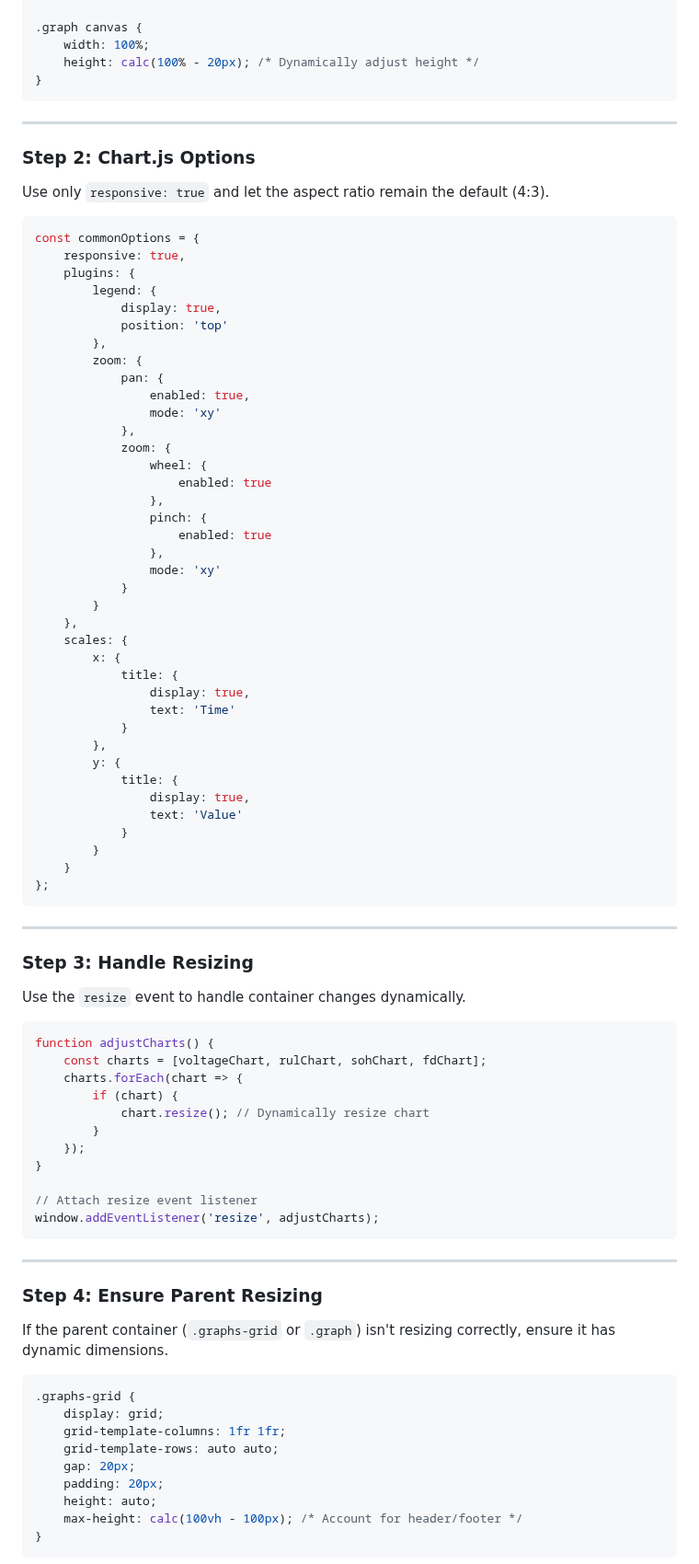
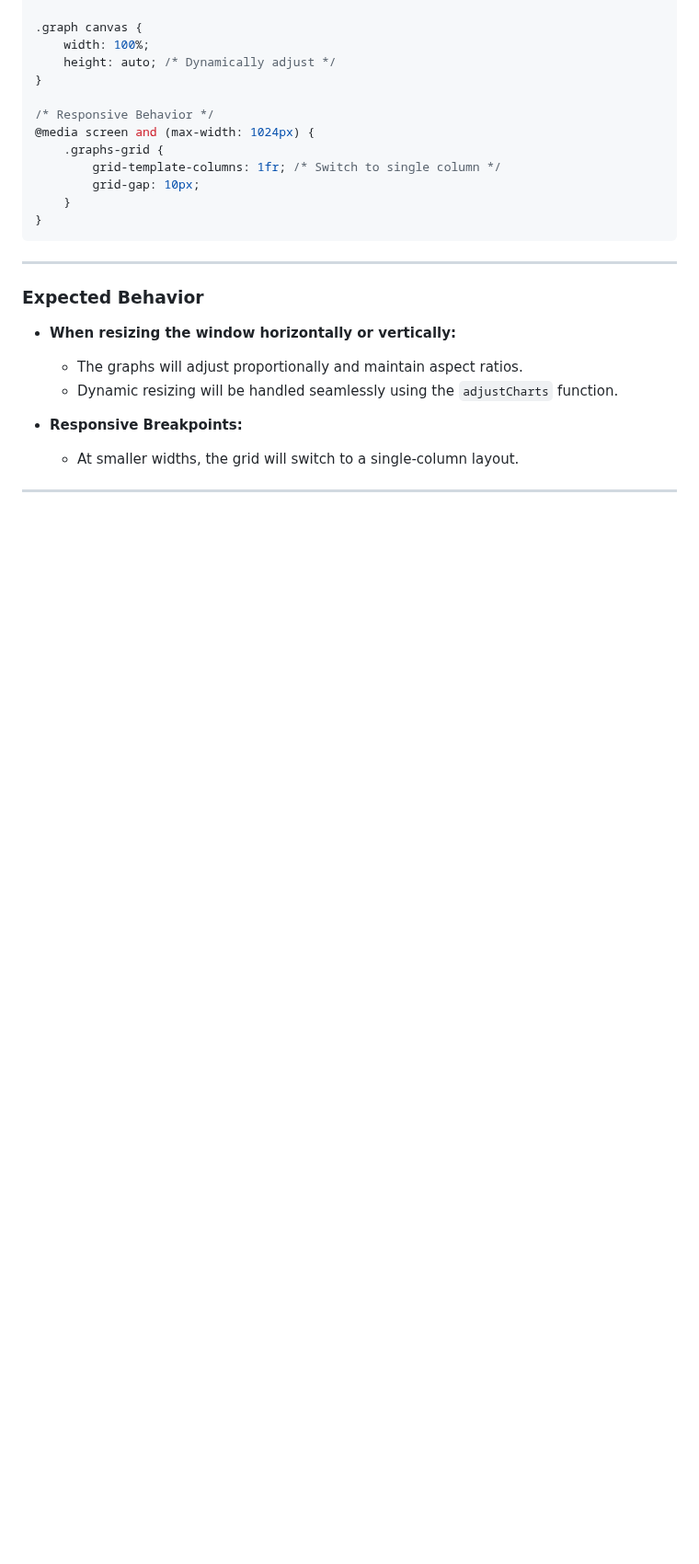
Before and after one commit to qusai033/ENGR498GUI, a Markdown page: Receive.md, the part around one of its changes. Shown at 92% size. Rendered like a GitHub page; blank space fills up the shorter version.

````diff
--- a/Receive.md
+++ b/Receive.md
@@ -28,89 +88,27 @@ Define styles to ensure the container adapts to the screen size while maintainin
 
 .graph canvas {
     width: 100%;
-    height: calc(100% - 20px); /* Dynamically adjust height */
+    height: auto; /* Dynamically adjust */
+}
+
+/* Responsive Behavior */
+@media screen and (max-width: 1024px) {
+    .graphs-grid {
+        grid-template-columns: 1fr; /* Switch to single column */
+        grid-gap: 10px;
+    }
 }
 ```
 
 ---
 
-### Step 2: Chart.js Options
-Use only `responsive: true` and let the aspect ratio remain the default (4:3).
+### Expected Behavior
+- **When resizing the window horizontally or vertically:**
+  - The graphs will adjust proportionally and maintain aspect ratios.
+  - Dynamic resizing will be handled seamlessly using the `adjustCharts` function.
 
-```javascript
-const commonOptions = {
-    responsive: true,
-    plugins: {
-        legend: {
-            display: true,
-            position: 'top'
-        },
-        zoom: {
-            pan: {
-                enabled: true,
-                mode: 'xy'
-            },
-            zoom: {
-                wheel: {
-                    enabled: true
-                },
-                pinch: {
-                    enabled: true
-                },
-                mode: 'xy'
-            }
-        }
-    },
-    scales: {
-        x: {
-            title: {
-                display: true,
-                text: 'Time'
-            }
-        },
-        y: {
-            title: {
-                display: true,
-                text: 'Value'
-            }
-        }
-    }
-};
-```
+- **Responsive Breakpoints:**
+  - At smaller widths, the grid will switch to a single-column layout.
 
 ---
 
-### Step 3: Handle Resizing
-Use the `resize` event to handle container changes dynamically.
-
-```javascript
-function adjustCharts() {
-    const charts = [voltageChart, rulChart, sohChart, fdChart];
-    charts.forEach(chart => {
-        if (chart) {
-            chart.resize(); // Dynamically resize chart
-        }
-    });
-}
-
-// Attach resize event listener
-window.addEventListener('resize', adjustCharts);
-```
-
----
-
-### Step 4: Ensure Parent Resizing
-If the parent container (`.graphs-grid` or `.graph`) isn't resizing correctly, ensure it has dynamic dimensions.
-
-```css
-.graphs-grid {
-    display: grid;
-    grid-template-columns: 1fr 1fr;
-    grid-template-rows: auto auto;
-    gap: 20px;
-    padding: 20px;
-    height: auto;
-    max-height: calc(100vh - 100px); /* Account for header/footer */
-}
-```
-
````
Also changed, not shown: other parts of Receive.md (+77 -45 lines).
